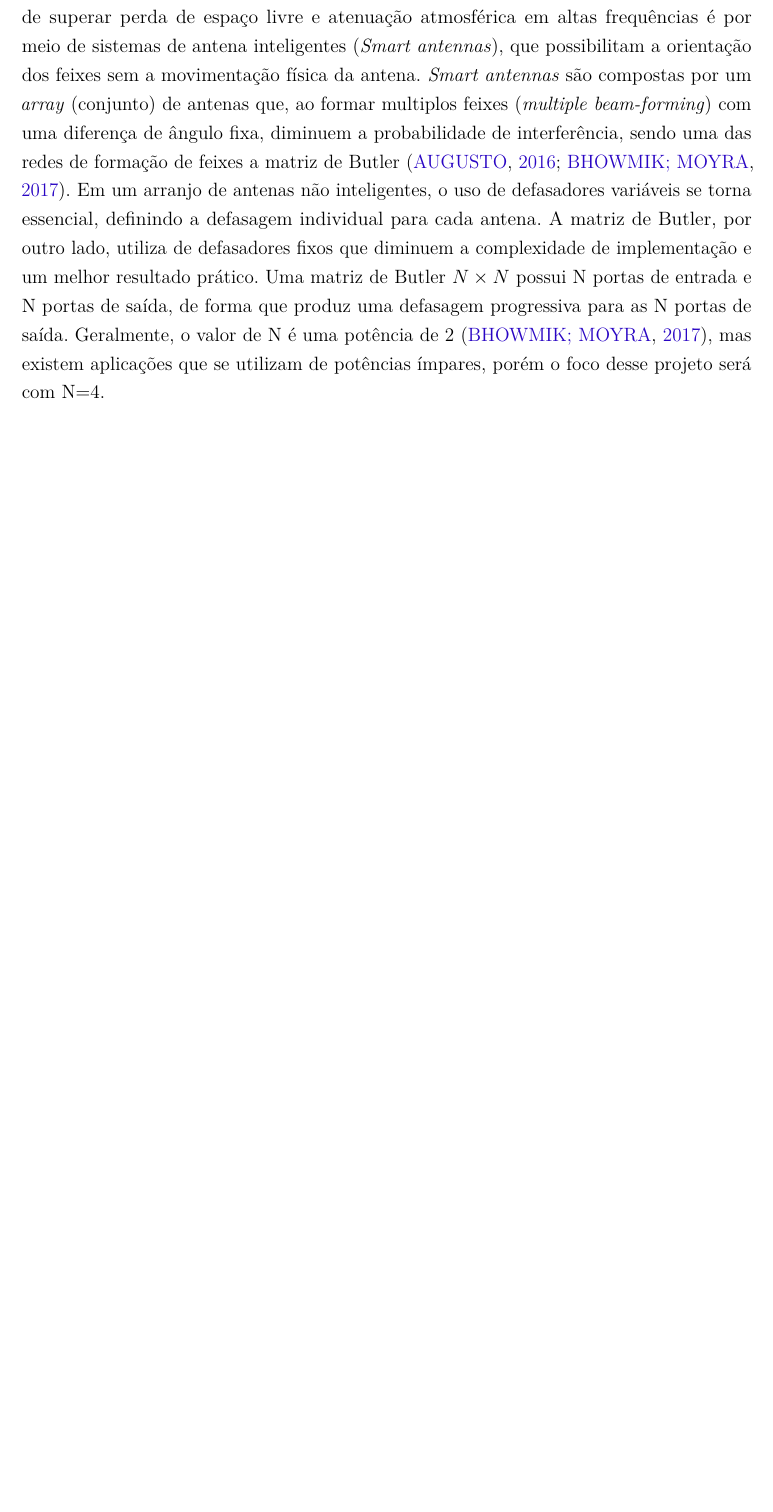
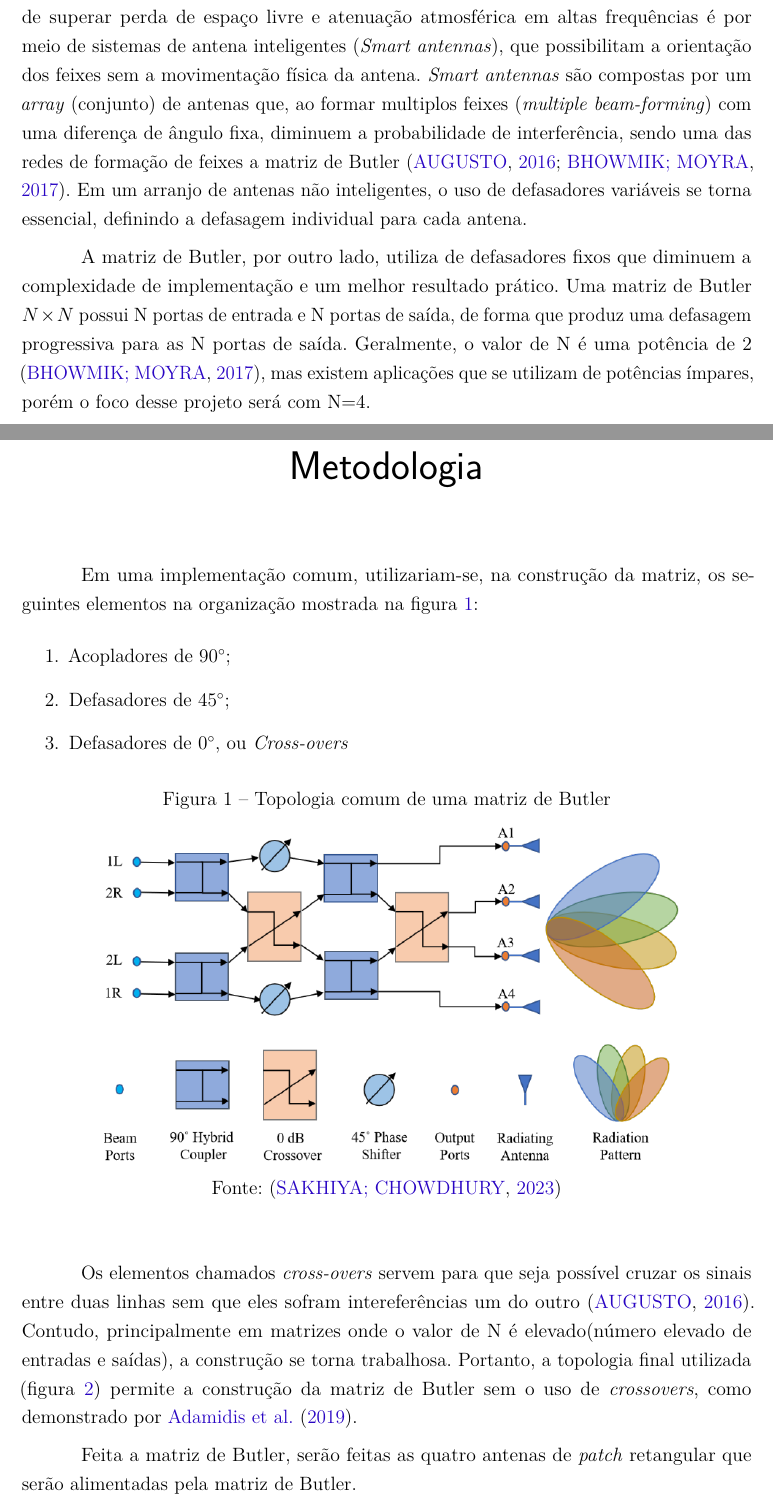
Before and after one commit to xt2012/BM4x4_Final, a LaTeX thesis (matrix/Matrix4x4.tex): part of page 15 of 37 before the commit and two parts of pages 15 and 17 of 37 after it, the two joined at a grey line, cut so that both start at the same text, the shorter picture padded with empty space. Compiled offline with pdfLaTeX.

Commit message:
metodologia

```diff
--- a/matrix/Matrix4x4.tex
+++ b/matrix/Matrix4x4.tex
@@ -56,6 +56,10 @@
 % ---
 % Pacotes fundamentais
 % ---
+
+\usepackage{caption} %Para ter uma caption sem referência a imagem(Figura x - descrição, apenas: descrição)
+
+
 \usepackage{lmodern}			% Usa a fonte Latin Modern
 \usepackage[T1]{fontenc}		% Selecao de codigos de fonte.
 \usepackage[utf8]{inputenc}		% Codificacao do documento (conversão automática dos acentos)
@@ -276,8 +280,28 @@
 % ----------------------------------------------------------
 \chapter*[Introdução]{Introdução}
 \addcontentsline{toc}{chapter}{Introdução}
-Atualmente, antenas estão presentes em diversas aplicações tecnológicas que dependem da transmissão/recepção de informações, desde redes sem fio até carros\cite{jose2025butler,sakhiya2023low}. De acordo com \citeonline{liu2019design}, uma das formas de superar perda de espaço livre e atenuação atmosférica em altas frequências é por meio de sistemas de antena inteligentes (\textit{Smart antennas}), que possibilitam a orientação dos feixes sem a movimentação física da antena. \textit{Smart antennas} são compostas por um \textit{array} (conjunto) de antenas que, ao formar multiplos feixes (\textit{multiple beam-forming}) com uma diferença de ângulo fixa, diminuem a probabilidade de interferência, sendo uma das redes de formação de feixes a matriz de Butler \cite{augusto2016butler, bhowmik2017modelling}. Em um arranjo de antenas não inteligentes, o uso de defasadores variáveis se torna essencial, definindo a defasagem individual para cada antena. A matriz de Butler, por outro lado, utiliza de defasadores fixos que diminuem a complexidade de implementação e um melhor resultado prático. Uma matriz de Butler \(N \times N\) possui N portas de entrada e N portas de saída, de forma que produz uma defasagem progressiva para as N portas de saída. Geralmente, o valor de N é uma potência de 2 \cite{bhowmik2017modelling}, mas existem aplicações que se utilizam de potências ímpares, porém o foco desse projeto será com N=4.
+Atualmente, antenas estão presentes em diversas aplicações tecnológicas que dependem da transmissão/recepção de informações, desde redes sem fio até carros\cite{jose2025butler,sakhiya2023low}. De acordo com \citeonline{liu2019design}, uma das formas de superar perda de espaço livre e atenuação atmosférica em altas frequências é por meio de sistemas de antena inteligentes (\textit{Smart antennas}), que possibilitam a orientação dos feixes sem a movimentação física da antena. \textit{Smart antennas} são compostas por um \textit{array} (conjunto) de antenas que, ao formar multiplos feixes (\textit{multiple beam-forming}) com uma diferença de ângulo fixa, diminuem a probabilidade de interferência, sendo uma das redes de formação de feixes a matriz de Butler \cite{augusto2016butler, bhowmik2017modelling}. Em um arranjo de antenas não inteligentes, o uso de defasadores variáveis se torna essencial, definindo a defasagem individual para cada antena.
 
 
+A matriz de Butler, por outro lado, utiliza de defasadores fixos que diminuem a complexidade de implementação e um melhor resultado prático. Uma matriz de Butler \(N \times N\) possui N portas de entrada e N portas de saída, de forma que produz uma defasagem progressiva para as N portas de saída. Geralmente, o valor de N é uma potência de 2 \cite{bhowmik2017modelling}, mas existem aplicações que se utilizam de potências ímpares, porém o foco desse projeto será com N=4.
 
-% ----------------------------------------------------------
+
+\chapter*[Metodologia]{Metodologia}
+
+Em uma implementação comum, utilizariam-se, na construção da matriz, os seguintes elementos na organização mostrada na figura \ref{fig:topologiaMatrizButlerComum}:
+\begin{enumerate}
+  \item Acopladores de \(90^\circ\);
+  \item Defasadores de \(45^\circ\);
+  \item Defasadores de \(0^\circ\), ou \textit{Cross-overs}
+\end{enumerate}
+\begin{figure}[!h]
+  \begin{center}
+    \caption{Topologia comum de uma matriz de Butler}
+    \label{fig:topologiaMatrizButlerComum}
+    \includegraphics[width=0.85\textwidth]{figures/matrizButlerComum.png}
+    \caption*{Fonte: \cite{sakhiya2023low}}
+  \end{center}
+\end{figure}
+
+Os elementos chamados \textit{cross-overs} servem para que seja possível cruzar os sinais entre duas linhas sem que eles sofram intereferências um do outro \cite{augusto2016butler}. Contudo, principalmente em matrizes onde o valor de N é elevado(número elevado de entradas e saídas), a construção se torna trabalhosa.
+Portanto, a topologia final utilizada (figura \ref{fig:topologiaUtilizada}) permite a construção da matriz de Butler sem o uso de \textit{crossovers}, como demonstrado por \citeonline{adamidis2019design}.
@@ -284,3 +314,11 @@ Atualmente, antenas estão presentes em diversas aplicações tecnológicas que
+  \end{center}
+\end{figure}
+
+Feita a matriz de Butler, serão feitas as quatro antenas de \textit{patch} retangular que serão alimentadas pela matriz de Butler.
+
+A validação se dará, primeiramente, por meio dos softwares ADS e Ansys HFSS. Validadas as dimensões de cada elemento, serão feitas, por meio de uma gravadora a laser, as placas de circuito impresso da matriz de Butler e das antenas.
+
+  % ----------------------------------------------------------
 % Objetivos
 % ---------------------------------------------------------
 \chapter*[Objetivos]{Objetivos}
```
Also changed, not shown: matrix/Bibliografia.bib (+11 -0 lines), 2-22-27.pdf (added), matrix/figures/matrizButlerComum.png (added), matrix/figures/topologiaUtilizada.png (added), matrix/Matrix4x4.tex (27 more changed lines).
